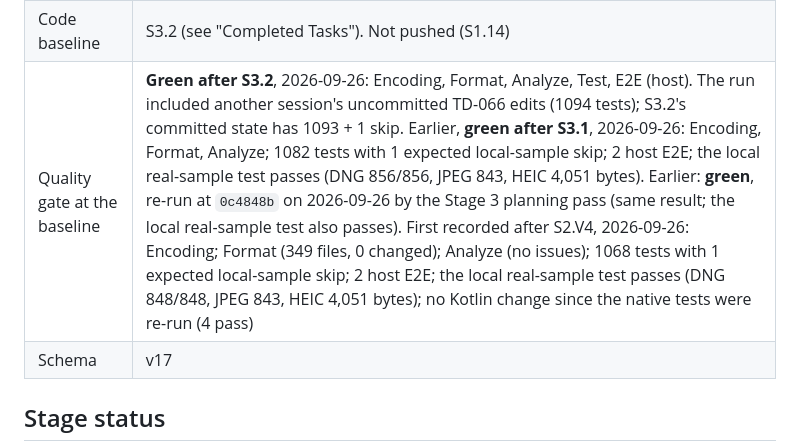
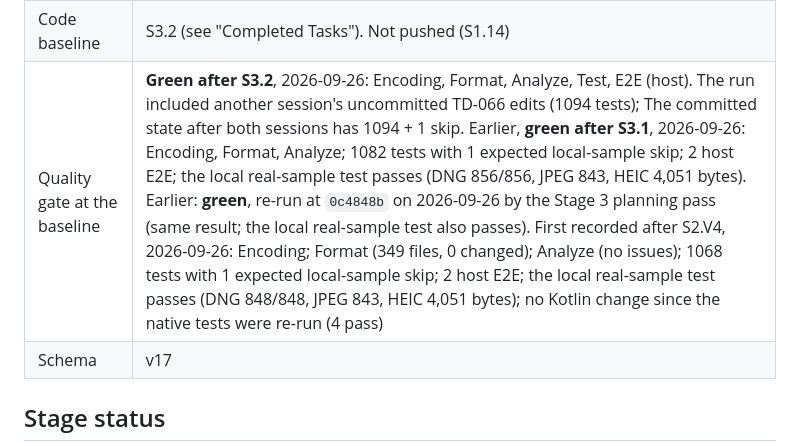
Before and after one commit to Buffur/Astro-Planner, a Markdown page: docs/refinement/PROGRESS.md, the part around one of its changes. Rendered like a GitHub page.

```diff
--- a/docs/refinement/PROGRESS.md
+++ b/docs/refinement/PROGRESS.md
@@ -37,7 +37,7 @@ an already-running debug app to register the route.
 | Current approved Task | None in progress |
 | Next approved Task | **S3.4 — Per-field provenance and identity evidence, schema v18** (ADR-018 §5; frozen) |
 | Code baseline | S3.2 (see "Completed Tasks"). Not pushed (S1.14) |
-| Quality gate at the baseline | **Green after S3.2**, 2026-09-26: Encoding, Format, Analyze, Test, E2E (host). The run included another session's uncommitted TD-066 edits (1094 tests); S3.2's committed state has 1093 + 1 skip. Earlier, **green after S3.1**, 2026-09-26: Encoding, Format, Analyze; 1082 tests with 1 expected local-sample skip; 2 host E2E; the local real-sample test passes (DNG 856/856, JPEG 843, HEIC 4,051 bytes). Earlier: **green**, re-run at `0c4848b` on 2026-09-26 by the Stage 3 planning pass (same result; the local real-sample test also passes). First recorded after S2.V4, 2026-09-26: Encoding; Format (349 files, 0 changed); Analyze (no issues); 1068 tests with 1 expected local-sample skip; 2 host E2E; the local real-sample test passes (DNG 848/848, JPEG 843, HEIC 4,051 bytes); no Kotlin change since the native tests were re-run (4 pass) |
+| Quality gate at the baseline | **Green after S3.2**, 2026-09-26: Encoding, Format, Analyze, Test, E2E (host). The run included another session's uncommitted TD-066 edits (1094 tests); The committed state after both sessions has 1094 + 1 skip. Earlier, **green after S3.1**, 2026-09-26: Encoding, Format, Analyze; 1082 tests with 1 expected local-sample skip; 2 host E2E; the local real-sample test passes (DNG 856/856, JPEG 843, HEIC 4,051 bytes). Earlier: **green**, re-run at `0c4848b` on 2026-09-26 by the Stage 3 planning pass (same result; the local real-sample test also passes). First recorded after S2.V4, 2026-09-26: Encoding; Format (349 files, 0 changed); Analyze (no issues); 1068 tests with 1 expected local-sample skip; 2 host E2E; the local real-sample test passes (DNG 848/848, JPEG 843, HEIC 4,051 bytes); no Kotlin change since the native tests were re-run (4 pass) |
 | Schema | v17 |
 
 ## Stage status
```
Also changed, not shown: other parts of docs/refinement/PROGRESS.md (+1 -1 lines), CLAUDE.md (+1 -1 lines).
